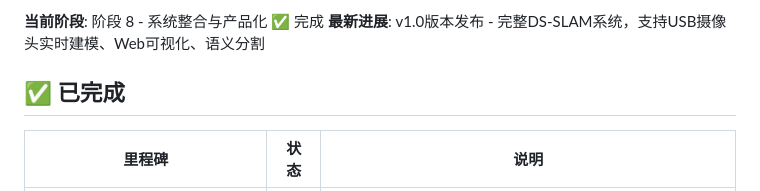
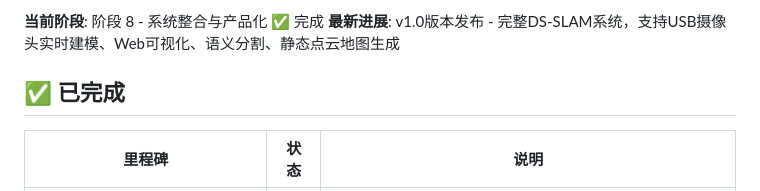
Before and after one commit to luomious/DS-Slam, a Markdown page: PROGRESS.md, the part around one of its changes. Rendered like a GitHub page.

Commit message:
Update PROGRESS.md for v1.0 release
- Update last modified date to 2026-05-28
- Add point cloud generation to latest progress description

```diff
--- a/PROGRESS.md
+++ b/PROGRESS.md
@@ -9,7 +9,7 @@
 **远程仓库**: https://github.com/luomious/DS-Slam
 
 **当前阶段**: 阶段 8 - 系统整合与产品化 ✅ 完成
-**最新进展**: v1.0版本发布 - 完整DS-SLAM系统，支持USB摄像头实时建模、Web可视化、语义分割
+**最新进展**: v1.0版本发布 - 完整DS-SLAM系统，支持USB摄像头实时建模、Web可视化、语义分割、静态点云地图生成
 
 ## ✅ 已完成
 
```
Also changed, not shown: other parts of PROGRESS.md (+2 -2 lines).
